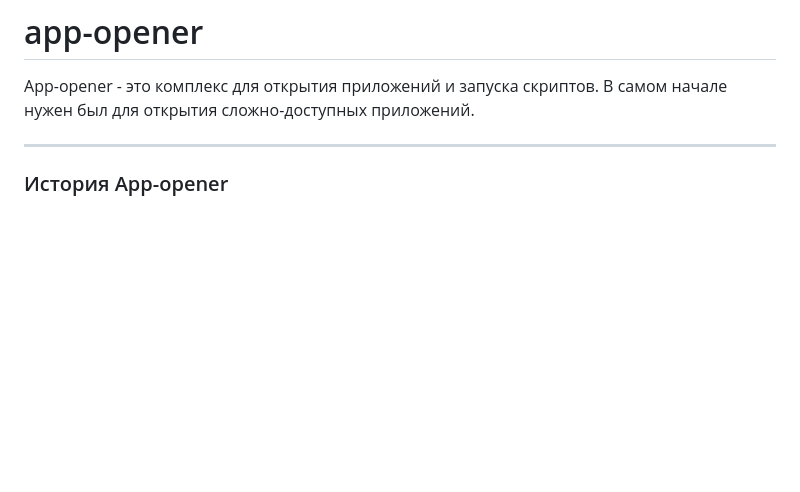
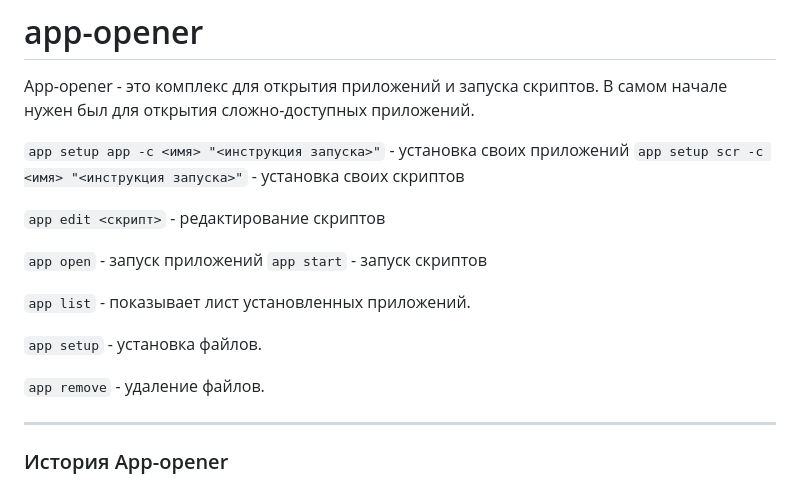
Before and after one commit to stikundra-murtsi/app-opener, a Markdown page: README.md, the part around the change. Rendered like a GitHub page; blank space fills up the shorter version.

```diff
--- a/README.md
+++ b/README.md
@@ -1,5 +1,19 @@
 # app-opener
 App-opener - это комплекс для открытия приложений и запуска скриптов. В самом начале нужен был для открытия сложно-доступных приложений.
+
+`app setup app -c <имя> "<инструкция запуска>"` - установка своих приложений
+`app setup scr -c <имя> "<инструкция запуска>"` - установка своих скриптов
+
+`app edit <скрипт>` - редактирование скриптов
+
+`app open` - запуск приложений
+`app start` - запуск скриптов
+
+`app list` - показывает лист установленных приложений.
+
+`app setup` - установка файлов.
+
+`app remove` - удаление файлов.
 
 ---
 ### История App-opener
```
